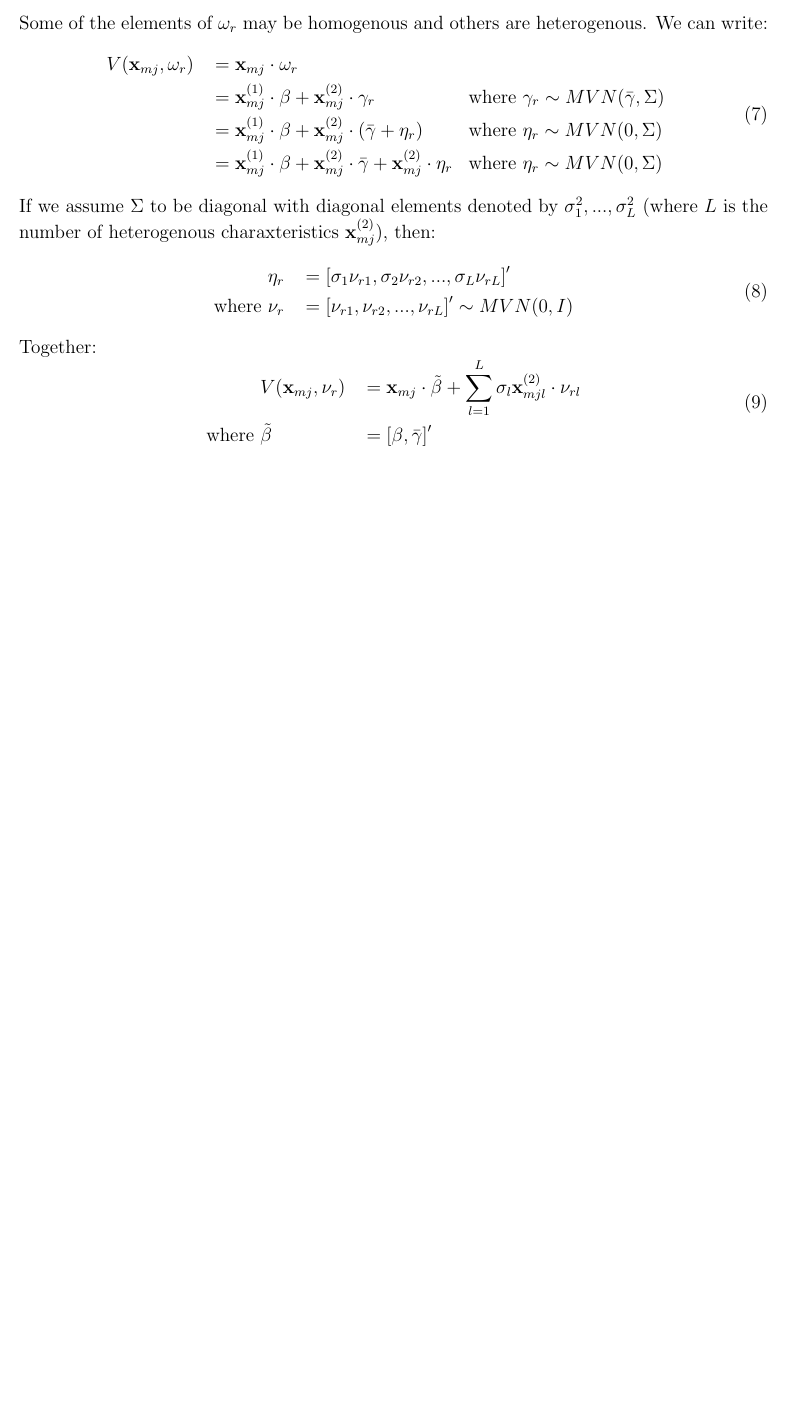
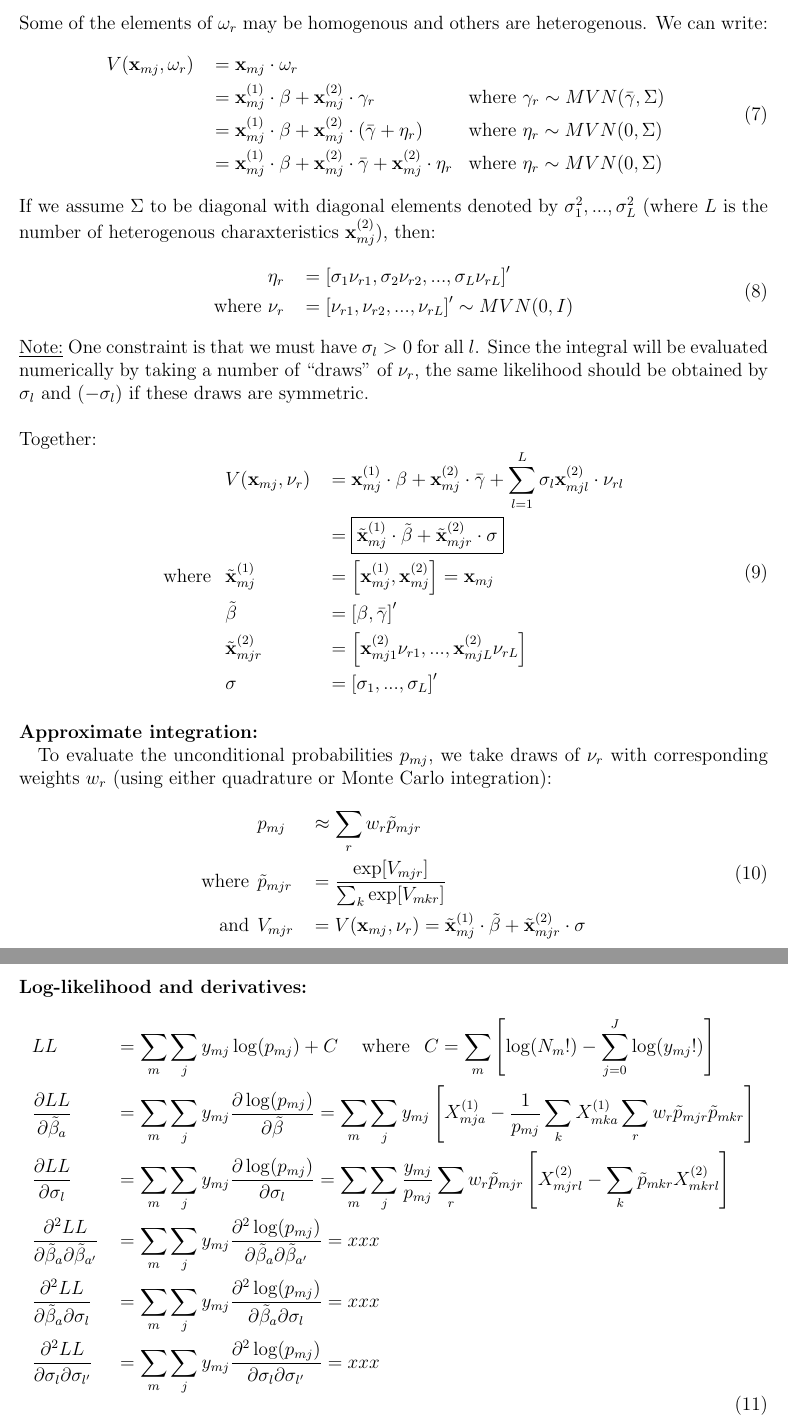
Before and after one commit to stourmlu/MixedLogit, a LaTeX document (MixedLogit/doc/MixedLogit.tex): part of page 3 of 3 before the commit and two parts of pages 3 and 4 of 4 after it, the two joined at a grey line, cut so that both start at the same text, the shorter picture padded with empty space. Compiled offline with pdfLaTeX.

Commit message:
[code] Progress on MMNL model

```diff
--- a/MixedLogit/doc/MixedLogit.tex
+++ b/MixedLogit/doc/MixedLogit.tex
@@ -102,12 +102,44 @@ If we assume $\Sigma$ to be diagonal with diagonal elements denoted by $\sigma^2
 	\text{where } & \nu_r && = \left[ \nu_{r1},  \nu_{r2}, ...,  \nu_{rL} \right]'  \sim MVN(0, I)
 \end{aligned}
 \end{equation}
+\underline{Note:} One constraint is that we must have $\sigma_l > 0$ for all $l$. Since the integral will be evaluated numerically by taking a number of ``draws" of $\nu_r$, the same likelihood should be obtained by $\sigma_l$ and $(-\sigma_l)$ if these draws are symmetric.
+\\
+\\
 Together:
 \begin{equation}
 \begin{aligned}
-	& V(\textbf{x}_{mj}, \nu_r) && = \textbf{x}_{mj} \cdot \tilde{\beta} + \sum_{l=1}^L \sigma_l \textbf{x}^{(2)}_{mjl} \cdot \nu_{rl} \\
-	\text{where } & \tilde{\beta} && = \left[\beta,  \bar{\gamma} \right]'
+	& V(\textbf{x}_{mj}, \nu_r) && = \textbf{x}^{(1)}_{mj} \cdot \beta + \textbf{x}^{(2)}_{mj} \cdot \bar{\gamma} + \sum_{l=1}^L \sigma_l \textbf{x}^{(2)}_{mjl} \cdot \nu_{rl} \\
+	&  && = \boxed{ \tilde{\textbf{x}}^{(1)}_{mj} \cdot \tilde{\beta} + \tilde{\textbf{x}}^{(2)}_{mjr} \cdot \sigma } \\
+	\text{where } \hspace*{5pt} & \tilde{\textbf{x}}^{(1)}_{mj} && = \left[ \textbf{x}^{(1)}_{mj},  \textbf{x}^{(2)}_{mj} \right] = \textbf{x}_{mj} \\
+	\text{ } & \tilde{\beta} && = \left[\beta,  \bar{\gamma} \right]' \\
+	& \tilde{\textbf{x}}^{(2)}_{mjr} && = \left[ \textbf{x}^{(2)}_{mj1}  \nu_{r1} , ..., \textbf{x}^{(2)}_{mjL}  \nu_{rL}  \right] \\
+	\text{ } & \sigma && = \left[\sigma_1, ..., \sigma_L \right]' \\
 \end{aligned}
 \end{equation}
 
+\paragraph{Approximate integration: \\}
+To evaluate the unconditional probabilities $p_{mj}$, we take draws of $\nu_r$ with corresponding weights $w_r$ (using either quadrature or Monte Carlo integration):
+\begin{equation}
+\begin{aligned}
+	& p_{mj} && \approx \sum_r w_r  \tilde{p}_{mjr} \\
+	\text{where} \hspace*{5pt} & \tilde{p}_{mjr} && =  \frac{\exp[V_{mjr}]}{ \sum_k \exp[V_{mkr}]} \\
+	\text{and} \hspace*{5pt} & V_{mjr} && = V(\textbf{x}_{mj}, \nu_r) = \tilde{\textbf{x}}^{(1)}_{mj} \cdot \tilde{\beta} + \tilde{\textbf{x}}^{(2)}_{mjr} \cdot \sigma \\
+\end{aligned}
+\end{equation}
+
+\paragraph{Log-likelihood and derivatives: \\}
+\begin{equation}
+\begin{aligned}
+	& LL && = \sum_m \sum_{j} y_{mj} \log(p_{mj}) + C \hspace*{15pt}  \text{where } \hspace*{5pt} C =\sum_m \left[ \log(N_m!) - \sum_{j=0}^J \log(y_{mj}!) \right] \\
+	& \frac{\partial LL}{\partial \tilde{\beta}_a} && = \sum_m \sum_{j} y_{mj} \frac{\partial \log(p_{mj})}{\partial \tilde{\beta}} = \sum_m \sum_{j} y_{mj} \left[ X_{mja}^{(1)} - \frac{1}{p_{mj}} \sum_k X_{mka}^{(1)} \sum_r w_r \tilde{p}_{mjr} \tilde{p}_{mkr} \right] \\
+	& \frac{\partial LL}{\partial \sigma_l} && = \sum_m \sum_{j} y_{mj} \frac{\partial \log(p_{mj})}{\partial \sigma_l} = \sum_m \sum_{j} \frac{y_{mj}}{p_{mj}} \sum_r w_r \tilde{p}_{mjr} \left[ X_{mjrl}^{(2)} - \sum_k \tilde{p}_{mkr} X_{mkrl}^{(2)} \right] \\
+	& \frac{\partial^2 LL}{\partial \tilde{\beta}_a \partial \tilde{\beta}_{a'}} && = \sum_m \sum_{j} y_{mj} \frac{\partial^2 \log(p_{mj})}{\partial \tilde{\beta}_a \partial \tilde{\beta}_{a'}} = xxx \\ % TO DO
+	& \frac{\partial^2 LL}{\partial \tilde{\beta}_a \partial \sigma_l} && = \sum_m \sum_{j} y_{mj} \frac{\partial^2 \log(p_{mj})}{\partial \tilde{\beta}_a \partial \sigma_l} = xxx \\ % TO DO
+	& \frac{\partial^2 LL}{\partial \sigma_l \partial \sigma_{l'}} && = \sum_m \sum_{j} y_{mj} \frac{\partial^2 \log(p_{mj})}{\partial \sigma_l \partial \sigma_{l'}} = xxx \\ % TO DO
+\end{aligned}
+\end{equation}
+
+
+
+
 \end{document}
```
Also changed, not shown: MixedLogit/doc/MixedLogit.tex (8 more changed lines), 1 other file.
